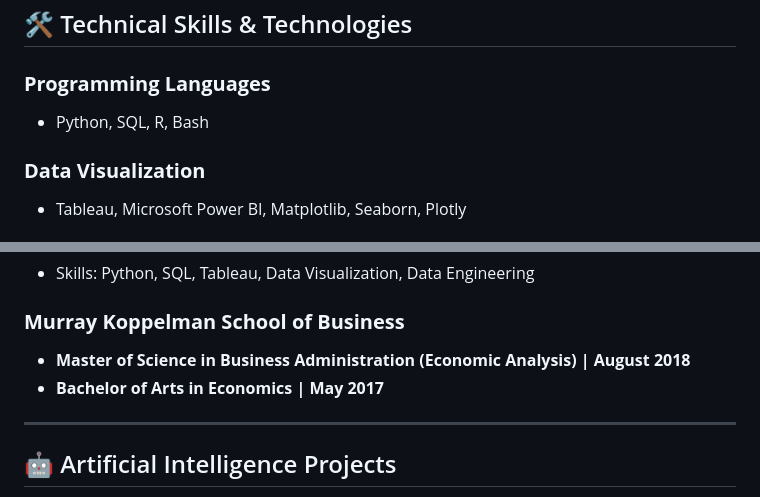
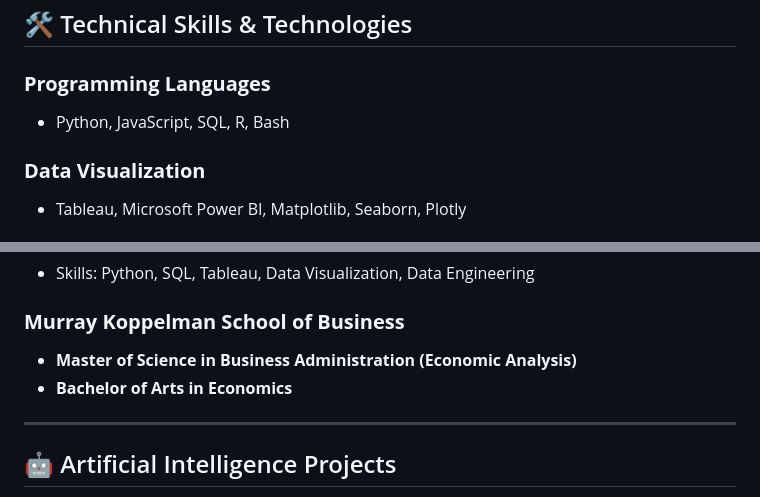
Before and after one commit to jsaintfleur/jean-luc-saint-fleur-data-ai-portfolio, a Markdown page: README.md, 2 parts joined by grey strips. GitHub-like rendering.

```diff
--- a/README.md
+++ b/README.md
@@ -8,7 +8,7 @@
 ## 🛠 Technical Skills & Technologies
 
 ### **Programming Languages**
-- Python, SQL, R, Bash
+- Python, JavaScript, SQL, R, Bash
 
 ### **Data Visualization**
 - Tableau, Microsoft Power BI, Matplotlib, Seaborn, Plotly
@@ -63,8 +63,8 @@
 - Skills: Python, SQL, Tableau, Data Visualization, Data Engineering
 
 ### **Murray Koppelman School of Business**
-- **Master of Science in Business Administration (Economic Analysis) | August 2018**
-- **Bachelor of Arts in Economics | May 2017**
+- **Master of Science in Business Administration (Economic Analysis)**
+- **Bachelor of Arts in Economics**
 
 ---
 
```
Also changed, not shown: other parts of README.md (+35 -11 lines).
